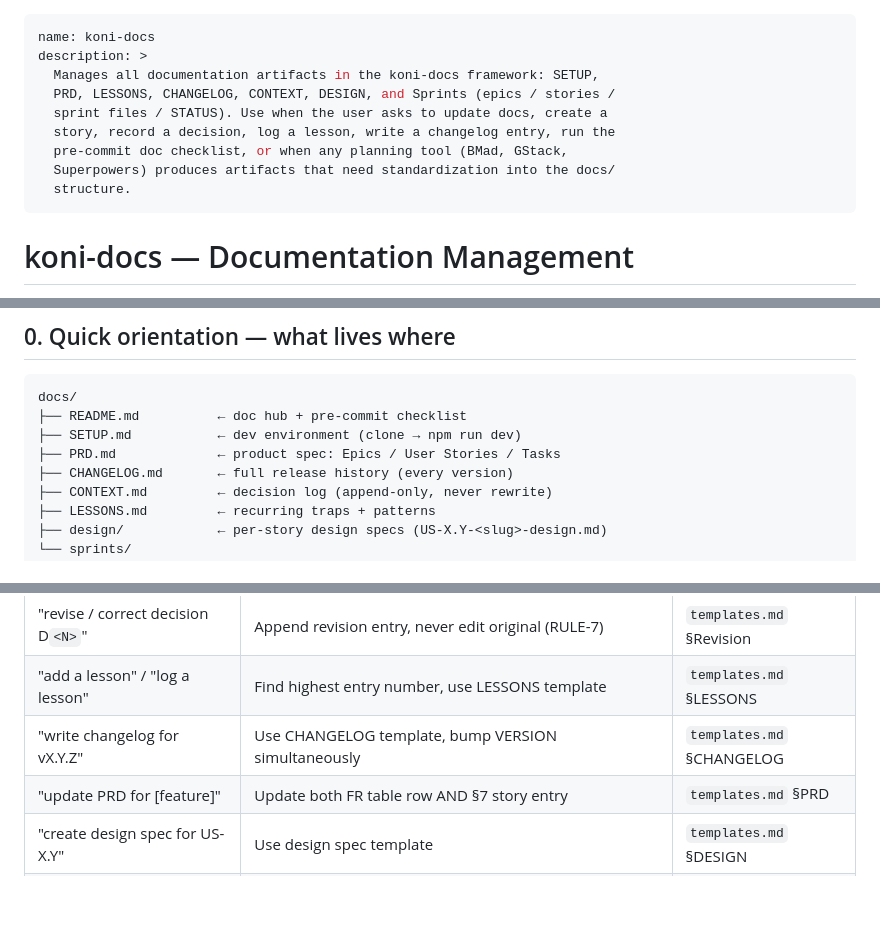
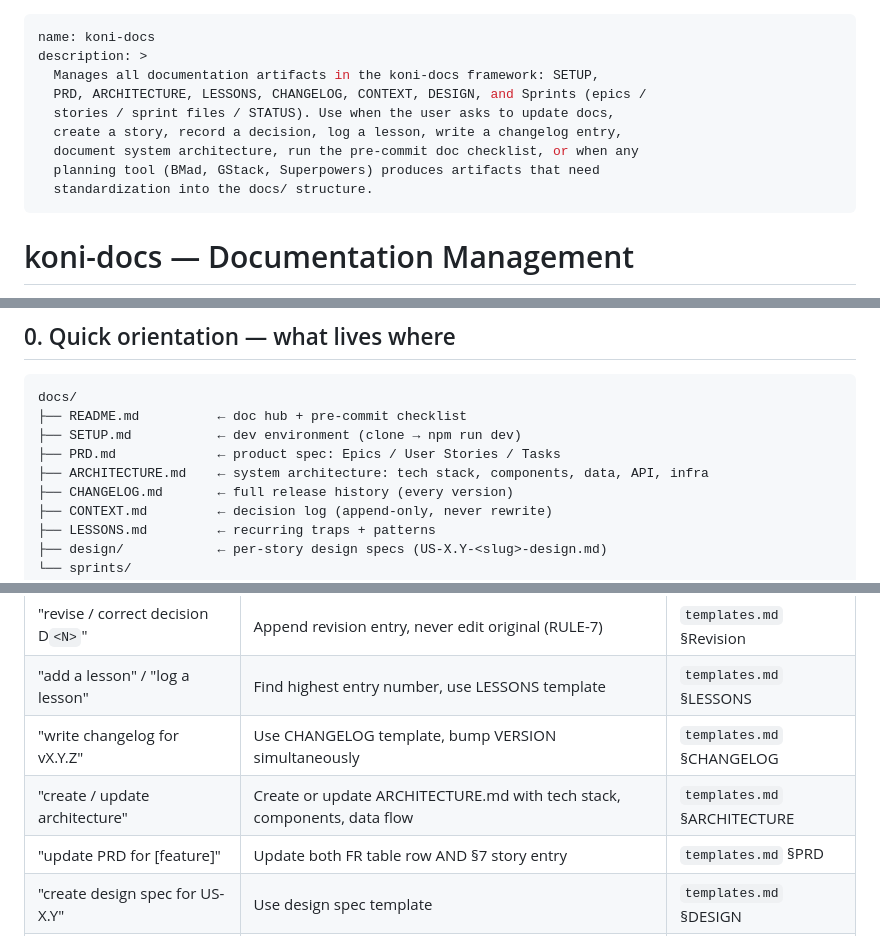
Before and after one commit to Koniverse/Koni-Skills, a Markdown page: skills/koni-docs/SKILL.md, 3 parts joined by grey strips. Drawn GitHub-style; blank space fills up the shorter version.

Commit message:
feat: add ARCHITECTURE.md template following BMad format
Add system architecture document (docs/ARCHITECTURE.md) as a structured,
in-place-updated reference that complements the append-only CONTEXT.md
decision log. Template covers 10 sections: system overview, tech stack,
component architecture, data architecture, API design, security, deployment,
integrations, ADR cross-reference, and open questions.

Co-Authored-By: Claude Opus 4.7 <noreply@anthropic.com>

```diff
--- a/skills/koni-docs/SKILL.md
+++ b/skills/koni-docs/SKILL.md
@@ -2,12 +2,12 @@
 name: koni-docs
 description: >
   Manages all documentation artifacts in the koni-docs framework: SETUP,
-  PRD, LESSONS, CHANGELOG, CONTEXT, DESIGN, and Sprints (epics / stories /
-  sprint files / STATUS). Use when the user asks to update docs, create a
-  story, record a decision, log a lesson, write a changelog entry, run the
-  pre-commit doc checklist, or when any planning tool (BMad, GStack,
-  Superpowers) produces artifacts that need standardization into the docs/
-  structure.
+  PRD, ARCHITECTURE, LESSONS, CHANGELOG, CONTEXT, DESIGN, and Sprints (epics /
+  stories / sprint files / STATUS). Use when the user asks to update docs,
+  create a story, record a decision, log a lesson, write a changelog entry,
+  document system architecture, run the pre-commit doc checklist, or when any
+  planning tool (BMad, GStack, Superpowers) produces artifacts that need
+  standardization into the docs/ structure.
 ---
 # koni-docs — Documentation Management
 
@@ -23,6 +23,7 @@ docs/
 ├── README.md          ← doc hub + pre-commit checklist
 ├── SETUP.md           ← dev environment (clone → npm run dev)
 ├── PRD.md             ← product spec: Epics / User Stories / Tasks
+├── ARCHITECTURE.md    ← system architecture: tech stack, components, data, API, infra
 ├── CHANGELOG.md       ← full release history (every version)
 ├── CONTEXT.md         ← decision log (append-only, never rewrite)
 ├── LESSONS.md         ← recurring traps + patterns
@@ -176,6 +177,7 @@ koni-docs:
 | "revise / correct decision D`<N>`"            | Append revision entry, never edit original (RULE-7)                                       | `templates.md` §Revision         |
 | "add a lesson" / "log a lesson"                 | Find highest entry number, use LESSONS template                                           | `templates.md` §LESSONS          |
 | "write changelog for vX.Y.Z"                    | Use CHANGELOG template, bump VERSION simultaneously                                       | `templates.md` §CHANGELOG        |
+| "create / update architecture"                  | Create or update ARCHITECTURE.md with tech stack, components, data flow                  | `templates.md` §ARCHITECTURE     |
 | "update PRD for [feature]"                      | Update both FR table row AND §7 story entry                                              | `templates.md` §PRD              |
 | "create design spec for US-X.Y"                 | Use design spec template                                                                  | `templates.md` §DESIGN           |
 | "create an epic"                                | Use epic template                                                                         | `templates.md` §Epic             |
```
Also changed, not shown: 1 other file.
